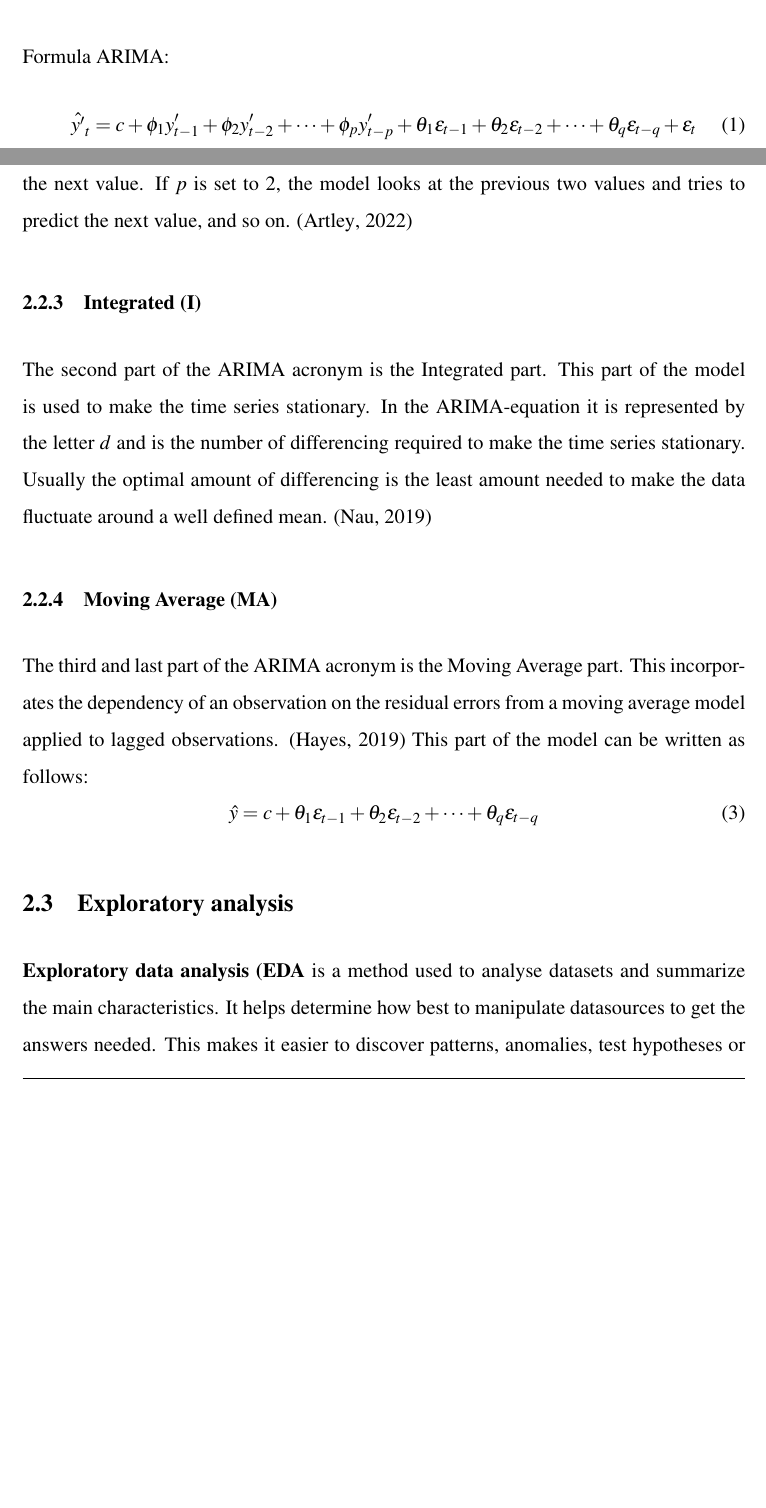
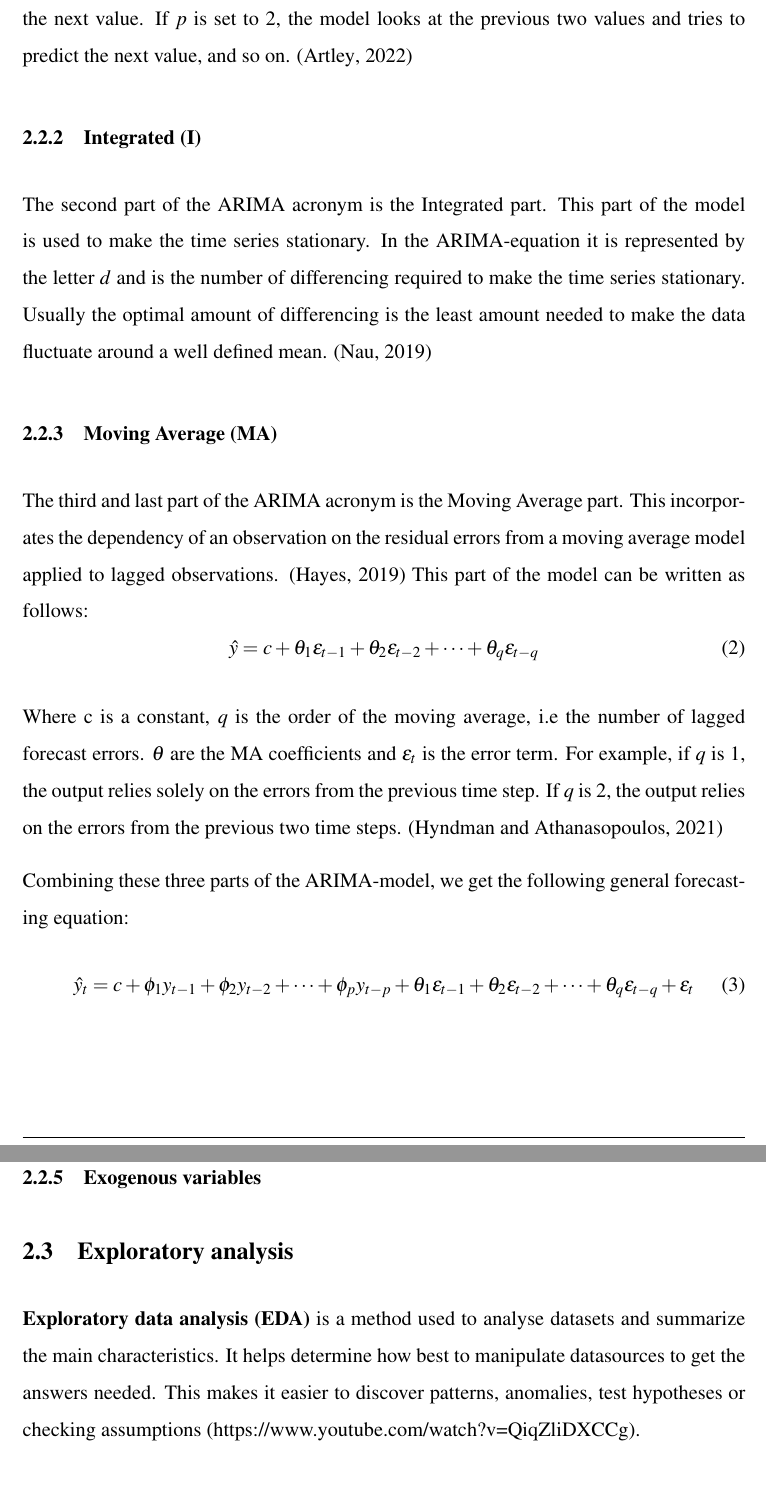
Before and after one commit to BachelorLaks/bachelor2023, a LaTeX document (main.tex, which reads Sections/Theory and literature.tex): two parts of pages 3 and 4 of 8 before the commit and two parts of pages 4 and 5 of 9 after it, joined at a grey line, cut at the place of the change, the shorter picture padded with empty space. Compiled offline with pdfLaTeX.

Commit message:
commit v2

```diff
--- a/Sections/Theory and literature.tex
+++ b/Sections/Theory and literature.tex
@@ -8,9 +8,5 @@ Neural networks, especially LSTM compared to other predictive models
 \subsection{Tensor flow}
 
 \subsection{ARIMA --- SARIMAX}
-Formula ARIMA:
-\begin{equation}
-\hat{y'}_t = c + \phi_1y'_{t-1} + \phi_2y'_{t-2} + \cdots + \phi_py'_{t-p} + \theta_1\epsilon_{t-1} + \theta_2\epsilon_{t-2} + \cdots + \theta_q\epsilon_{t-q} + \epsilon_t
-\end{equation}
 
 The ARIMA-model is one of the more popular and useful approaches to time series forecasting. The name is an acronym that stands for AutoRegressive Integrated Moving Average and the model utilizes these in order to predict future values solely on earlier values, it is therefore an univariate model. The SARIMAX-model is an extension of the ARIMA-model that also takes external factors and seasonality into account in order to better predict future values. SARIMAX can therefore be a multivariate model. \parencite{hyndman_athanasopoulos_2021}
@@ -35,10 +29,20 @@ The third and last part of the ARIMA acronym is the Moving Average part. This in
 \hat{y} = c + \theta_1\epsilon_{t-1} + \theta_2\epsilon_{t-2} + \cdots + \theta_q\epsilon_{t-q}
 \end{equation}
 
+Where c is a constant, $q$ is the order of the moving average, i.e the number of lagged forecast errors. $\theta$ are the MA coefficients and $\varepsilon_{t}$ is the error term. For example, if $q$ is 1, the output relies solely on the errors from the previous time step. If $q$ is 2, the output relies on the errors from the previous two time steps. (\cite{hyndman_athanasopoulos_2021})
+
+Combining these three parts of the ARIMA-model, we get the following general forecasting equation:
+\begin{equation}
+\hat{y}_t = c + \phi_1y_{t-1} + \phi_2y_{t-2} + \cdots + \phi_py_{t-p} + \theta_1\epsilon_{t-1} + \theta_2\epsilon_{t-2} + \cdots + \theta_q\epsilon_{t-q} + \epsilon_t
+\end{equation}
+
+\subsubsection{Seasonality}
 
 
+\subsubsection{Exogenous variables}
+
 \subsection{Exploratory analysis}
-\textbf{Exploratory data analysis (EDA} is a method used to analyse datasets and summarize the main characteristics. It helps determine how best to manipulate datasources to get the answers needed. This makes it easier to discover patterns, anomalies, test hypotheses or checking assumptions (https://www.youtube.com/watch?v=QiqZliDXCCg).
+\textbf{Exploratory data analysis (EDA)} is a method used to analyse datasets and summarize the main characteristics. It helps determine how best to manipulate datasources to get the answers needed. This makes it easier to discover patterns, anomalies, test hypotheses or checking assumptions (https://www.youtube.com/watch?v=QiqZliDXCCg).
 
 \subsection{Regression}
 Regression analysis is a reliable method of identifying which variables have impact on a topic of interest. Regression analysis consists of two types of variables; dependent and independent. The dependent variable is the main variable or factor that aasdasd is trying to predict or understand. The independent variables are the factors that dasdasd hypothesize to have an impact on the chosen dependent variable.
```
Also changed, not shown: references.bib (+1 -0 lines), Sections/Theory and literature.tex (2 more changed lines).
